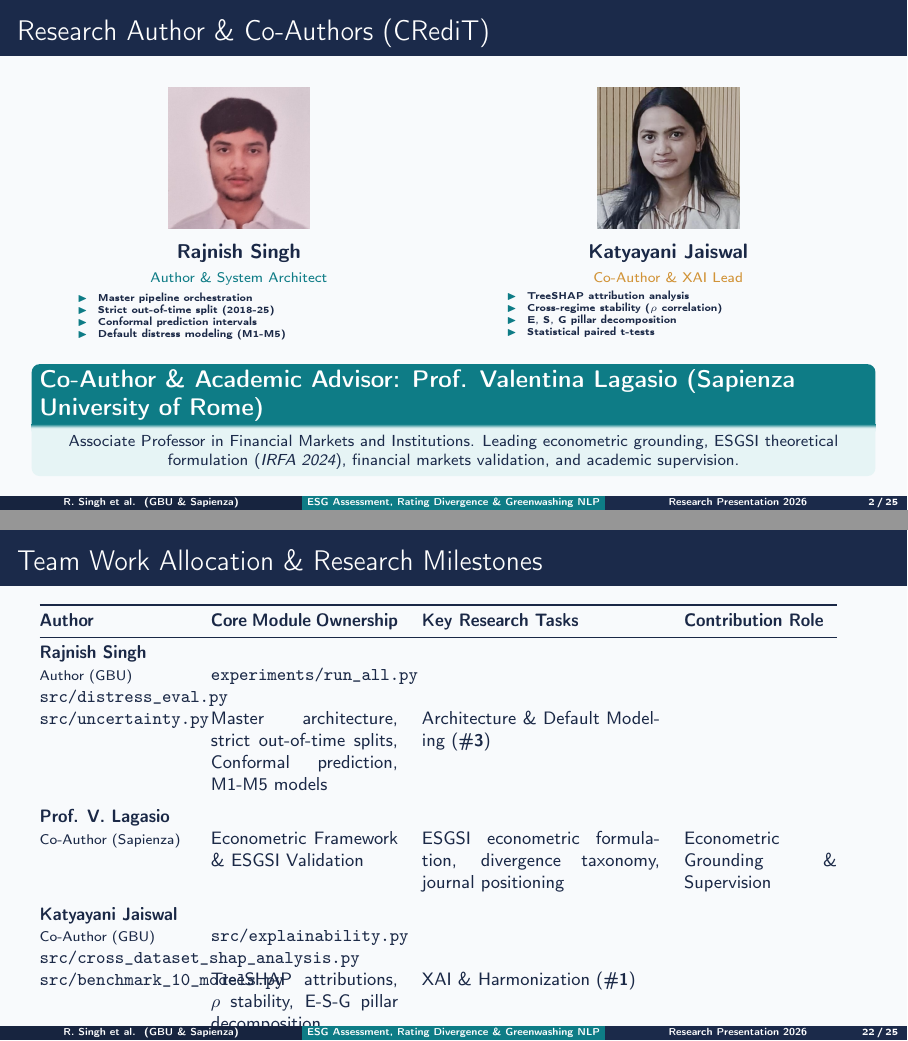
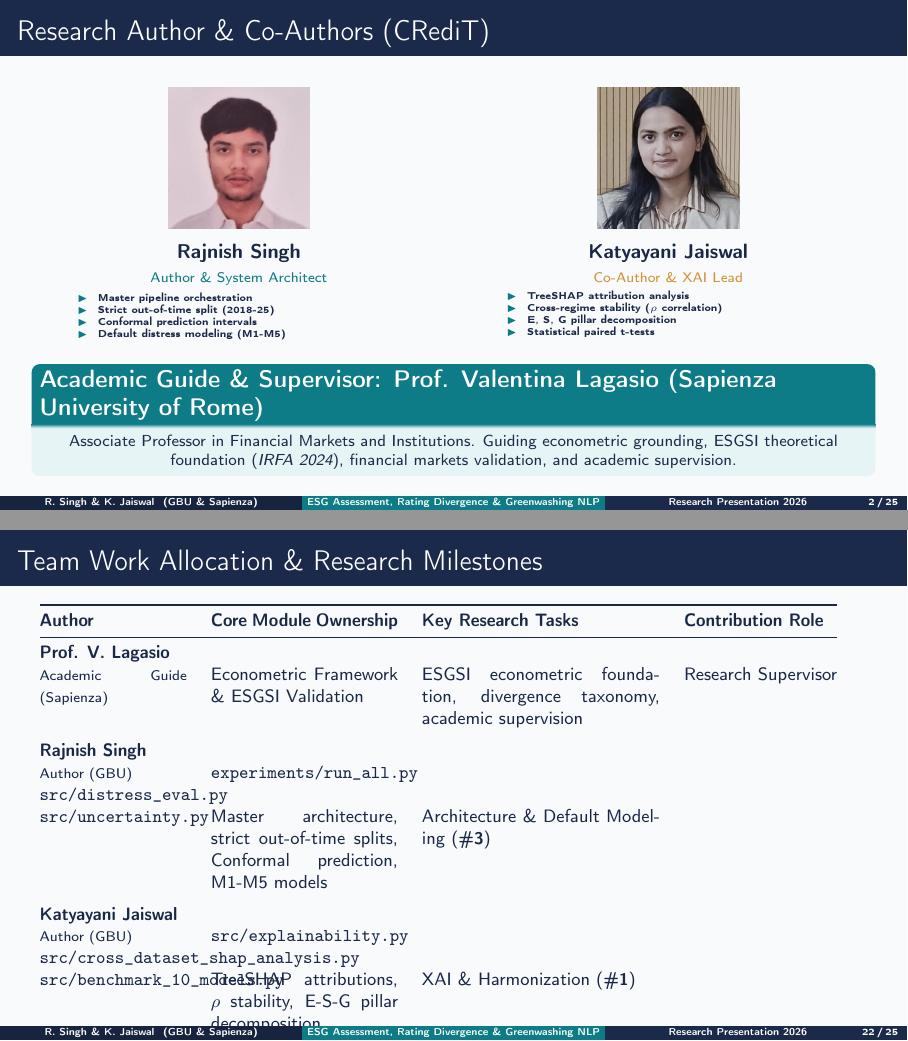
Before and after one commit to givemehat/esg-ml-risk, LaTeX slides (presentation/presentation_master.tex): pages 2 and 22 of 25, joined at a grey line. Compiled offline with pdfLaTeX.

Commit message:
docs(team): respectfully position Prof. Valentina Lagasio as Academic Guide & Supervisor

```diff
--- a/presentation/presentation_master.tex
+++ b/presentation/presentation_master.tex
@@ -56,8 +56,9 @@
 % ==============================================================================
 \title[\textbf{ESG Assessment, Rating Divergence \& Greenwashing NLP}]{Machine Learning for ESG Assessment and Financial Risk}
 \subtitle{Rating Divergence, Conformal Uncertainty, and Transformer Greenwashing NLP}
-\author[\textbf{R. Singh et al.}]{%
-  \textbf{Rajnish Singh}$^{1}$ \quad \textbf{Katyayani Jaiswal}$^{1}$ \quad \textbf{Prof. Valentina Lagasio}$^{2}$
+\author[\textbf{R. Singh \& K. Jaiswal}]{%
+  \textbf{Rajnish Singh}$^{1}$ \quad \textbf{Katyayani Jaiswal}$^{1}$\\[3pt]
+  {\small Under the Guidance of \textbf{Prof. Valentina Lagasio}$^{2}$}
 }
 \institute[\textbf{GBU \& Sapienza}]{
   $^{1}$Department of Computer Science and Engineering, Gautam Buddha University, Greater Noida, India\\
@@ -114,8 +115,8 @@
   \end{column}
 \end{columns}
 \vspace{4pt}
-\begin{block}{\textbf{Co-Author \& Academic Advisor: Prof. Valentina Lagasio (Sapienza University of Rome)}}
-  \centering\footnotesize Associate Professor in Financial Markets and Institutions. Leading econometric grounding, ESGSI theoretical formulation (\emph{IRFA 2024}), financial markets validation, and academic supervision.
+\begin{block}{\textbf{Academic Guide \& Supervisor: Prof. Valentina Lagasio (Sapienza University of Rome)}}
+  \centering\footnotesize Associate Professor in Financial Markets and Institutions. Guiding econometric grounding, ESGSI theoretical foundation (\emph{IRFA 2024}), financial markets validation, and academic supervision.
 \end{block}
 \end{frame}
 
@@ -531,11 +532,11 @@ Following the mathematical variance decomposition established by \textbf{Berg, K
 \toprule
 \textbf{Author} & \textbf{Core Module Ownership} & \textbf{Key Research Tasks} & \textbf{Contribution Role} \\
 \midrule
+\textbf{Prof. V. Lagasio}\\ {\scriptsize Academic Guide (Sapienza)} & Econometric Framework \& ESGSI Validation & ESGSI econometric foundation, divergence taxonomy, academic supervision & Research Supervisor\\
+\addlinespace
 \textbf{Rajnish Singh}\\ {\scriptsize Author (GBU)} & \texttt{experiments/run\_all.py}\\\texttt{src/distress\_eval.py}\\\texttt{src/uncertainty.py} & Master architecture, strict out-of-time splits, Conformal prediction, M1-M5 models & Architecture \& Default Modeling (\textbf{\#3})\\
 \addlinespace
-\textbf{Prof. V. Lagasio}\\ {\scriptsize Co-Author (Sapienza)} & Econometric Framework \& ESGSI Validation & ESGSI econometric formulation, divergence taxonomy, journal positioning & Econometric Grounding \& Supervision\\
-\addlinespace
-\textbf{Katyayani Jaiswal}\\ {\scriptsize Co-Author (GBU)} & \texttt{src/explainability.py}\\\texttt{src/cross\_dataset\_shap\_analysis.py}\\\texttt{src/benchmark\_10\_models.py} & TreeSHAP attributions, $\rho$ stability, E-S-G pillar decomposition & XAI \& Harmonization (\textbf{\#1})\\
+\textbf{Katyayani Jaiswal}\\ {\scriptsize Author (GBU)} & \texttt{src/explainability.py}\\\texttt{src/cross\_dataset\_shap\_analysis.py}\\\texttt{src/benchmark\_10\_models.py} & TreeSHAP attributions, $\rho$ stability, E-S-G pillar decomposition & XAI \& Harmonization (\textbf{\#1})\\
 \bottomrule
 \end{tabular}
 \end{frame}
```
Also changed, not shown: README.md, 1 other file.
